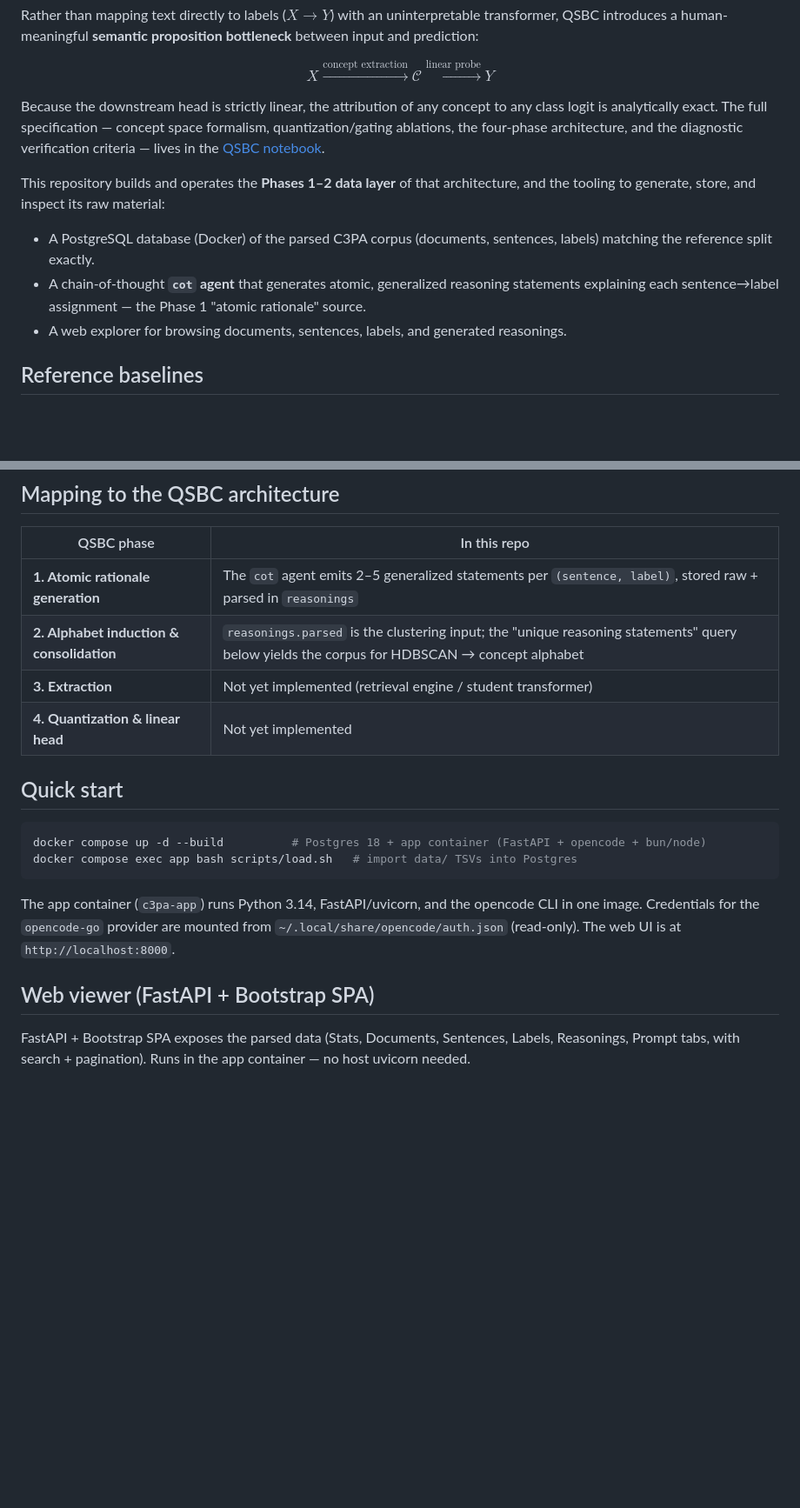
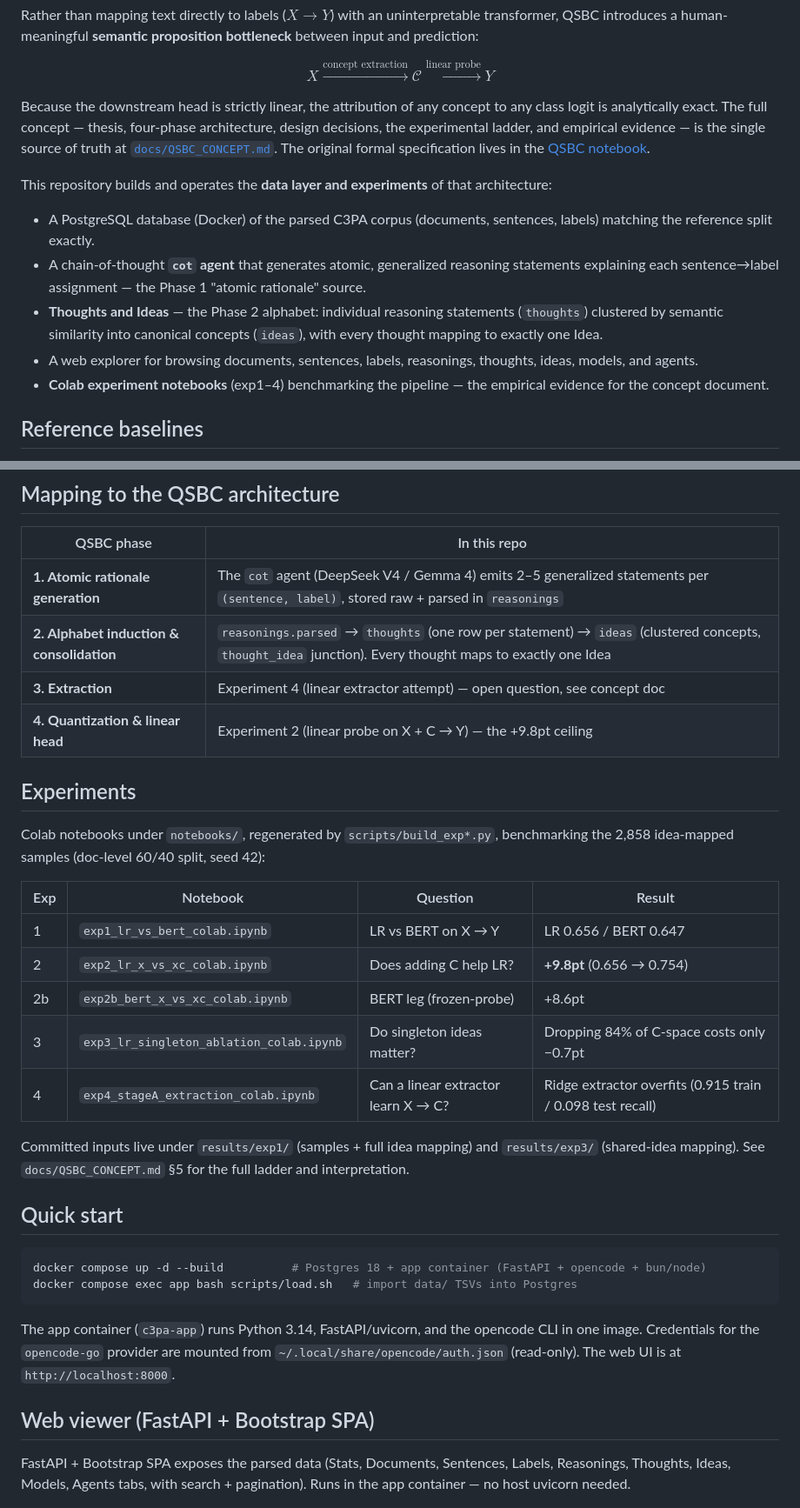
Before and after one commit to jpeckenpaugh/qsbc, a Markdown page: README.md, 2 parts joined by grey strips. Shown at 87% size. Rendered like a GitHub page; blank space fills up the shorter version.

Commit message:
README: fix drift — models/agents/thoughts/ideas schema, API surface, experiments
Hard drift fixed: reasonings uses agent_id (not the dropped model column);
the 5 missing tables (models, agents, thoughts, thought_idea, ideas) are now
documented; API list updated with all endpoints; 'Phases 1-2 only' reframed
to include the thoughts/ideas layer and experiment notebooks. Points to
docs/QSBC_CONCEPT.md as the single source of truth.

```diff
--- a/README.md
+++ b/README.md
@@ -12,22 +12,28 @@ bottleneck** between input and prediction:
 $$X \xrightarrow{\text{concept extraction}} \mathcal{C} \xrightarrow{\text{linear probe}} Y$$
 
 Because the downstream head is strictly linear, the attribution of any concept
-to any class logit is analytically exact. The full specification — concept
-space formalism, quantization/gating ablations, the four-phase architecture,
-and the diagnostic verification criteria — lives in the
+to any class logit is analytically exact. The full concept — thesis, four-phase
+architecture, design decisions, the experimental ladder, and empirical
+evidence — is the single source of truth at
+[`docs/QSBC_CONCEPT.md`](docs/QSBC_CONCEPT.md). The original formal
+specification lives in the
 [QSBC notebook](Quantized_Semantic_Bottleneck_Classifier_(QSBC)_for_C3PA_Privacy_Policies.ipynb).
 
-This repository builds and operates the **Phases 1–2 data layer** of that
-architecture, and the tooling to generate, store, and inspect its raw
-material:
+This repository builds and operates the **data layer and experiments** of that
+architecture:
 
 * A PostgreSQL database (Docker) of the parsed C3PA corpus (documents,
   sentences, labels) matching the reference split exactly.
 * A chain-of-thought **`cot` agent** that generates atomic, generalized
   reasoning statements explaining each sentence→label assignment — the Phase 1
   "atomic rationale" source.
-* A web explorer for browsing documents, sentences, labels, and generated
-  reasonings.
+* **Thoughts and Ideas** — the Phase 2 alphabet: individual reasoning
+  statements (`thoughts`) clustered by semantic similarity into canonical
+  concepts (`ideas`), with every thought mapping to exactly one Idea.
+* A web explorer for browsing documents, sentences, labels, reasonings,
+  thoughts, ideas, models, and agents.
+* **Colab experiment notebooks** (exp1–4) benchmarking the pipeline — the
+  empirical evidence for the concept document.
 
 ## Reference baselines
 
@@ -45,10 +51,27 @@ establish the QSBC comparison targets:
 
 | QSBC phase | In this repo |
 | ---------- | ------------ |
-| **1. Atomic rationale generation** | The `cot` agent emits 2–5 generalized statements per `(sentence, label)`, stored raw + parsed in `reasonings` |
-| **2. Alphabet induction & consolidation** | `reasonings.parsed` is the clustering input; the "unique reasoning statements" query below yields the corpus for HDBSCAN → concept alphabet |
-| **3. Extraction** | Not yet implemented (retrieval engine / student transformer) |
-| **4. Quantization & linear head** | Not yet implemented |
+| **1. Atomic rationale generation** | The `cot` agent (DeepSeek V4 / Gemma 4) emits 2–5 generalized statements per `(sentence, label)`, stored raw + parsed in `reasonings` |
+| **2. Alphabet induction & consolidation** | `reasonings.parsed` → `thoughts` (one row per statement) → `ideas` (clustered concepts, `thought_idea` junction). Every thought maps to exactly one Idea |
+| **3. Extraction** | Experiment 4 (linear extractor attempt) — open question, see concept doc |
+| **4. Quantization & linear head** | Experiment 2 (linear probe on X + C → Y) — the +9.8pt ceiling |
+
+## Experiments
+
+Colab notebooks under `notebooks/`, regenerated by `scripts/build_exp*.py`,
+benchmarking the 2,858 idea-mapped samples (doc-level 60/40 split, seed 42):
+
+| Exp | Notebook | Question | Result |
+| --- | -------- | -------- | ------ |
+| 1 | `exp1_lr_vs_bert_colab.ipynb` | LR vs BERT on X → Y | LR 0.656 / BERT 0.647 |
+| 2 | `exp2_lr_x_vs_xc_colab.ipynb` | Does adding C help LR? | **+9.8pt** (0.656 → 0.754) |
+| 2b | `exp2b_bert_x_vs_xc_colab.ipynb` | BERT leg (frozen-probe) | +8.6pt |
+| 3 | `exp3_lr_singleton_ablation_colab.ipynb` | Do singleton ideas matter? | Dropping 84% of C-space costs only −0.7pt |
+| 4 | `exp4_stageA_extraction_colab.ipynb` | Can a linear extractor learn X → C? | Ridge extractor overfits (0.915 train / 0.098 test recall) |
+
+Committed inputs live under `results/exp1/` (samples + full idea mapping) and
+`results/exp3/` (shared-idea mapping). See `docs/QSBC_CONCEPT.md` §5 for the
+full ladder and interpretation.
 
 ## Quick start
 
@@ -65,8 +88,8 @@ mounted from `~/.local/share/opencode/auth.json` (read-only). The web UI is at
 ## Web viewer (FastAPI + Bootstrap SPA)
 
 FastAPI + Bootstrap SPA exposes the parsed data (Stats, Documents, Sentences,
-Labels, Reasonings, Prompt tabs, with search + pagination). Runs in the app
-container — no host uvicorn needed.
+Labels, Reasonings, Thoughts, Ideas, Models, Agents tabs, with search +
+pagination). Runs in the app container — no host uvicorn needed.
 
 ![C3PA Explorer UI](C3PA_Explorer.png)
 
```
Also changed, not shown: other parts of README.md (+28 -3 lines).
